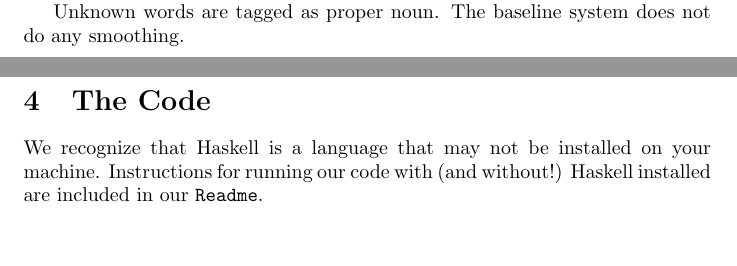
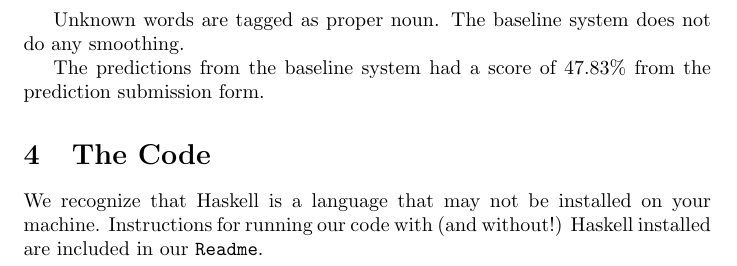
Before and after one commit to astory/cs4740_2, a LaTeX document (papers/part1.tex): two parts of pages 1 and 2 of 2 before the commit and part of page 2 of 2 after it, the two joined at a grey line, cut so that both start at the same text, the shorter picture padded with empty space. Compiled offline with pdfLaTeX.

Commit message:
score for the baseline

```diff
--- a/papers/part1.tex
+++ b/papers/part1.tex
@@ -46,6 +46,9 @@ most likely tag.
 Unknown words are tagged as proper noun.
 The baseline system does not do any smoothing.
 
+The predictions from the baseline system had a score of 47.83\%
+from the prediction submission form.
+
 %3. The code for the baseline system if you are implementing from
 %scratch. If you are using a package, do not submit the code.
 
```
